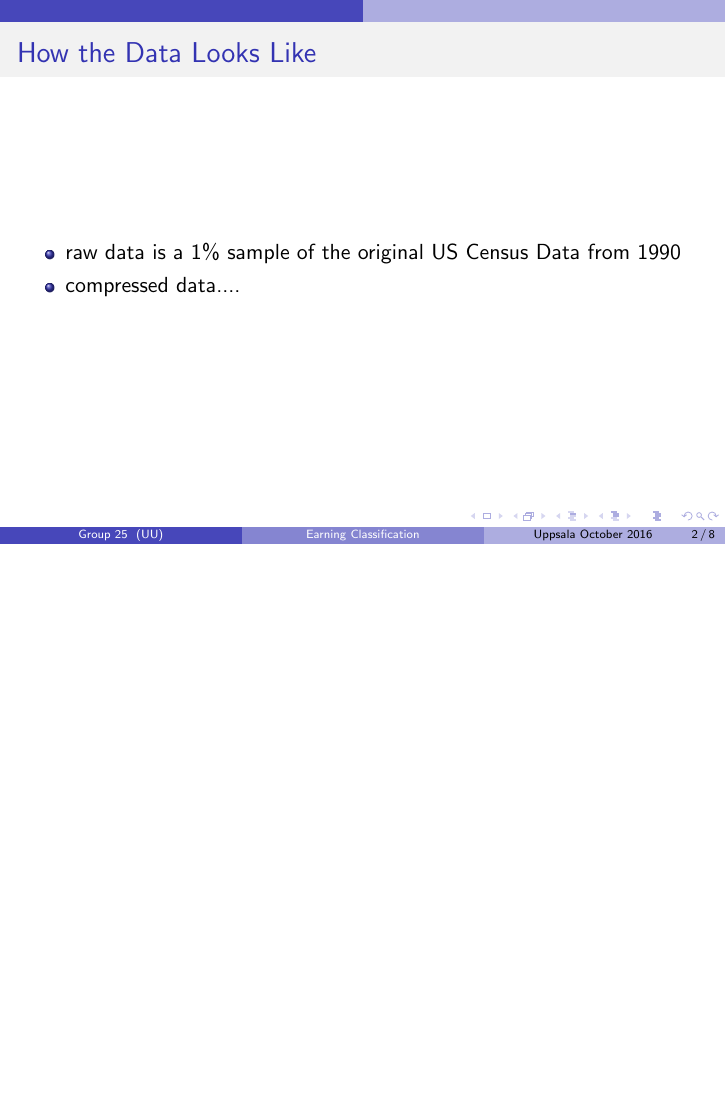
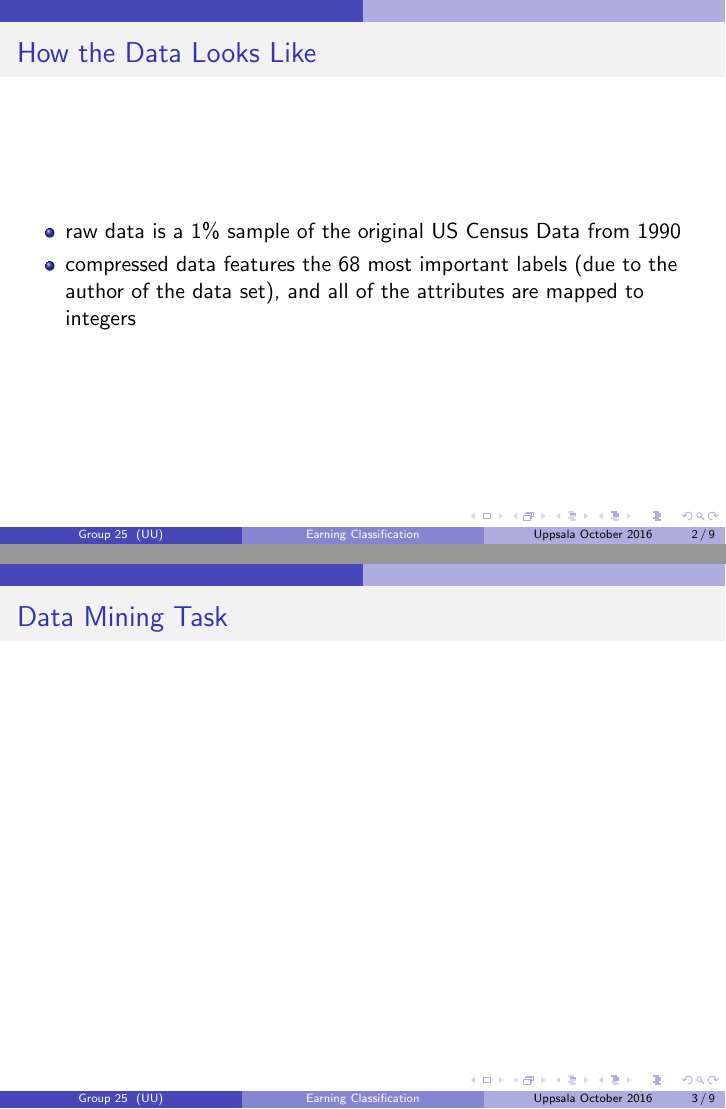
Before and after one commit to Danielel/DataMiningProject, LaTeX slides (Slides/presentation.tex): page 3 of 26 before the commit and pages 3 and 4 of 27 after it, the two joined at a grey line, the shorter picture padded with empty space. Compiled offline with pdfLaTeX.

Commit message:
minor changes to slides

```diff
--- a/Slides/presentation.tex
+++ b/Slides/presentation.tex
@@ -22,8 +22,14 @@
 \frametitle{How the Data Looks Like}
 \begin{itemize}
 	\item raw data is a 1\% sample of the original US Census Data from 1990\pause
-	\item compressed data....
+	\item compressed data features the 68 most important labels (due to the author of the data set), and all of the attributes are mapped to integers
 \end{itemize}
+}
+
+\frame{
+\frametitle{Data Mining Task}
+
+
 }
 
 \frame{
```
